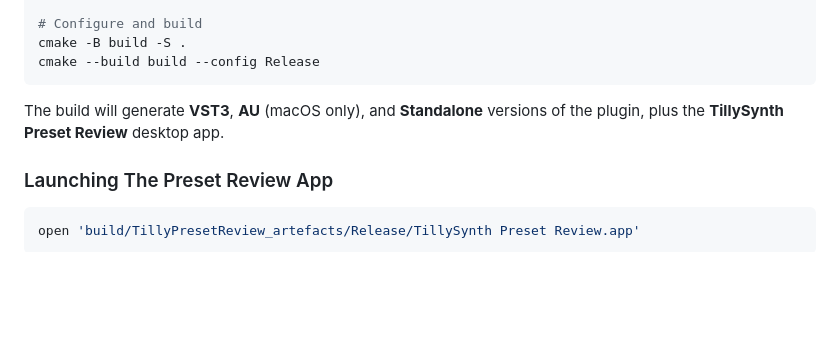
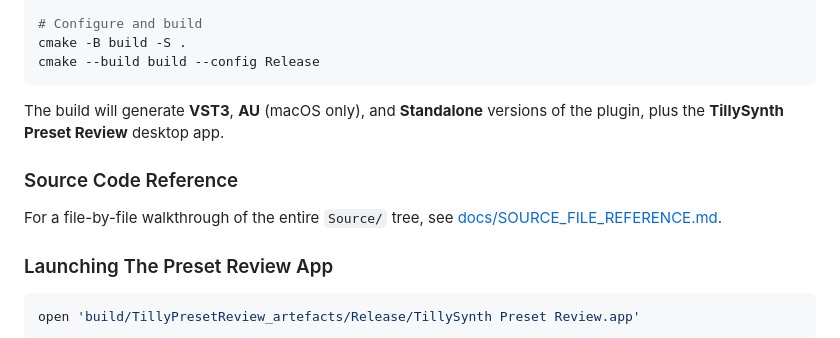
Before and after one commit to RobertTylman/TillySynth, a Markdown page: README.md, the part around the change. GitHub-like rendering; blank space fills up the shorter version.

````diff
--- a/README.md
+++ b/README.md
@@ -80,6 +80,10 @@ cmake --build build --config Release
 
 The build will generate **VST3**, **AU** (macOS only), and **Standalone** versions of the plugin, plus the **TillySynth Preset Review** desktop app.
 
+### Source Code Reference
+
+For a file-by-file walkthrough of the entire `Source/` tree, see [docs/SOURCE_FILE_REFERENCE.md](docs/SOURCE_FILE_REFERENCE.md).
+
 ### Launching The Preset Review App
 ```bash
 open 'build/TillyPresetReview_artefacts/Release/TillySynth Preset Review.app'
````
Also changed, not shown: docs/SOURCE_FILE_REFERENCE.md (added, +248 -0 lines).
